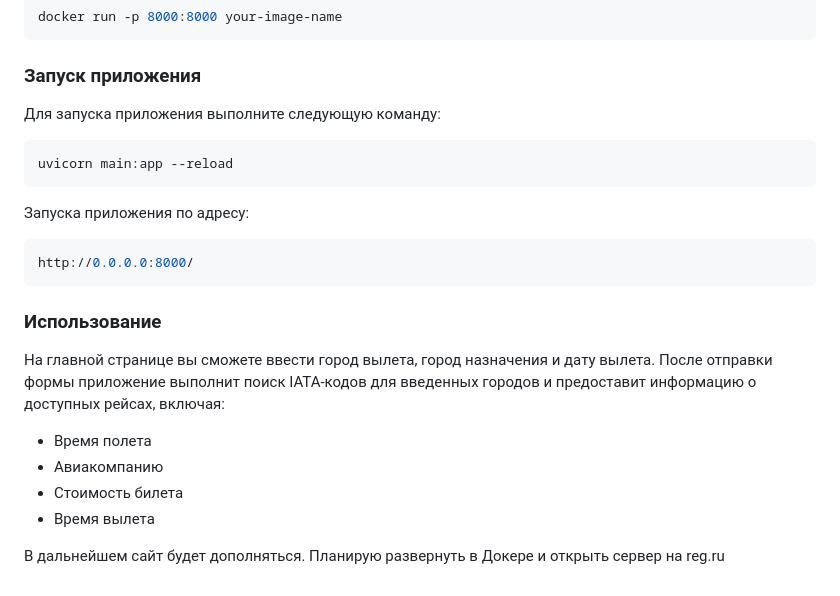
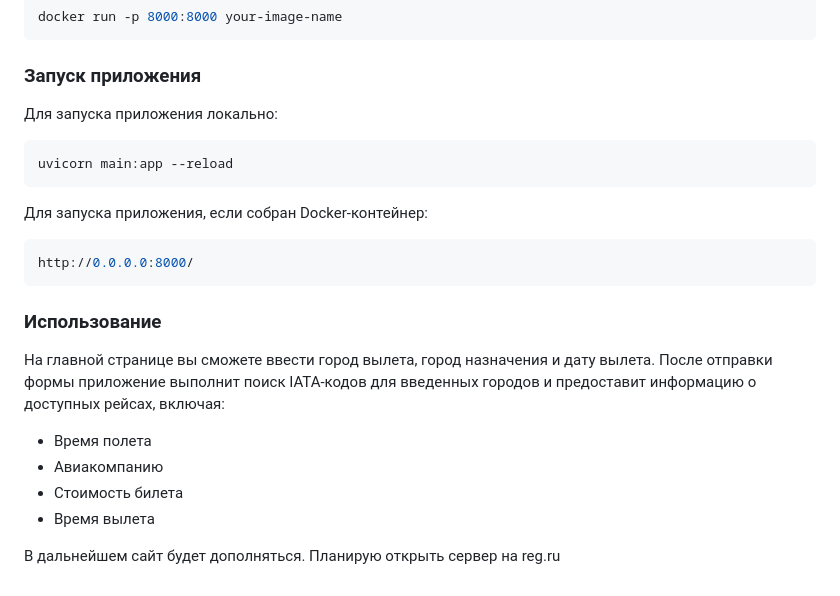
Before and after one commit to VikaMironova/calculate_flight_time, a Markdown page: README.md, the part around the change. GitHub-like rendering.

````diff
--- a/README.md
+++ b/README.md
@@ -60,13 +60,13 @@ docker run -p 8000:8000 your-image-name
 ```
 ### Запуск приложения
 
-Для запуска приложения выполните следующую команду:
+Для запуска приложения локально:
 
 ```bash
 uvicorn main:app --reload
 ```
 
-Запуска приложения по адресу:
+Для запуска приложения, если собран Docker-контейнер:
 
 ```bash
 http://0.0.0.0:8000/
@@ -84,4 +84,4 @@ http://0.0.0.0:8000/
 
 
 
-В дальнейшем сайт будет дополняться. Планирую развернуть в Докере и открыть сервер на reg.ru
+В дальнейшем сайт будет дополняться. Планирую открыть сервер на reg.ru
````
